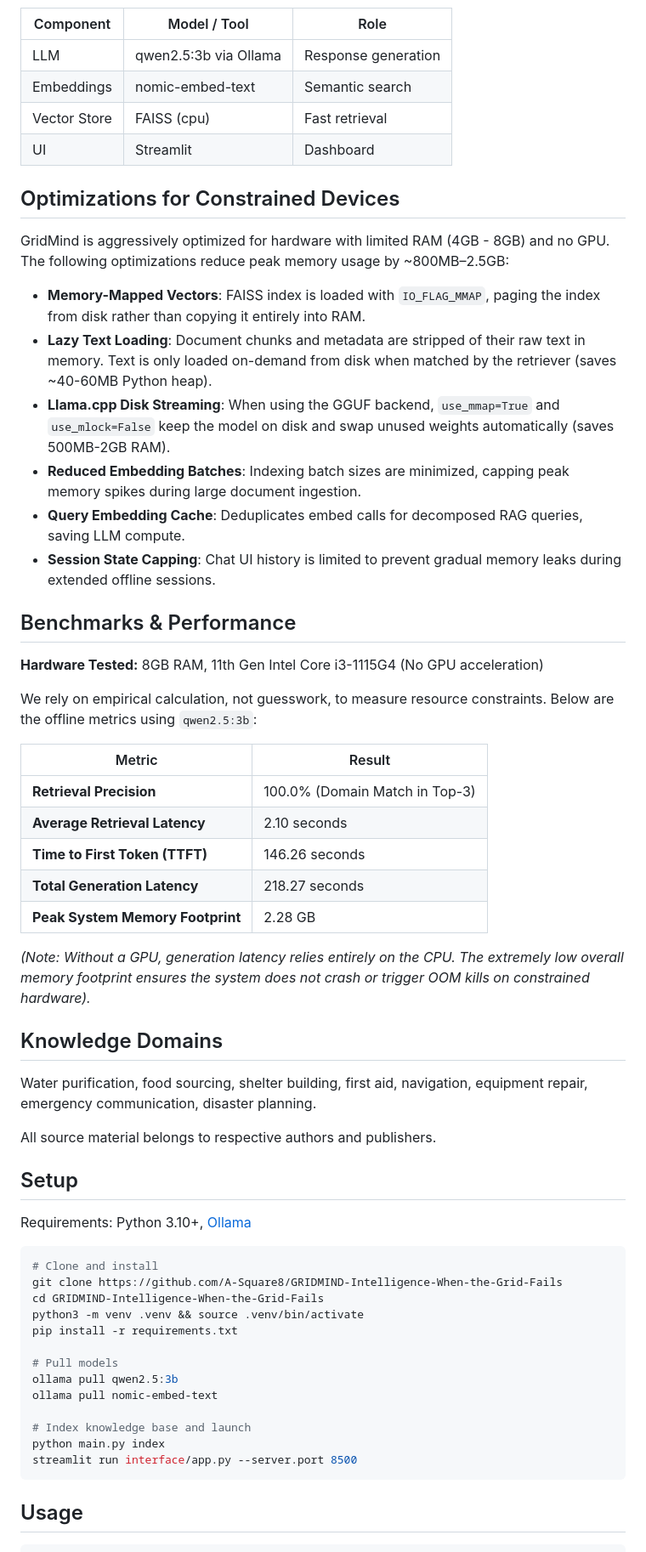
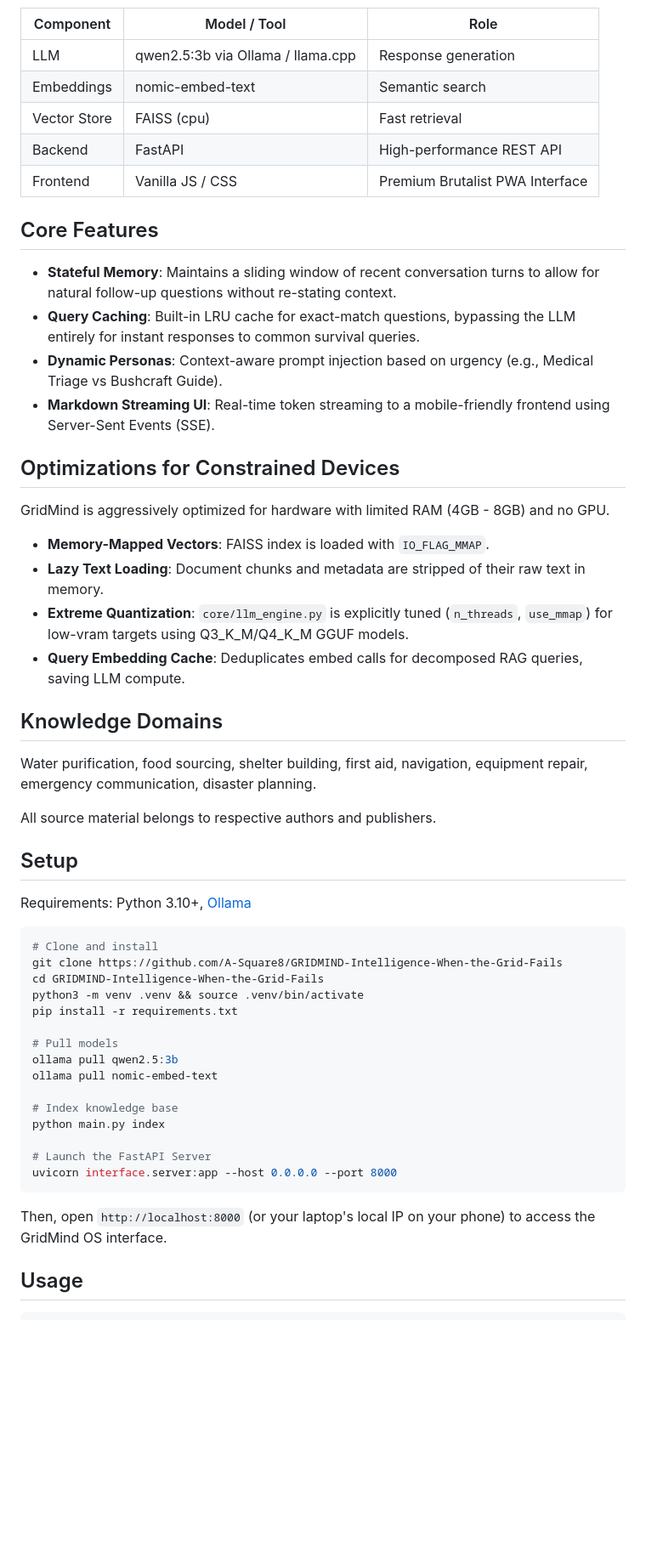
Before and after one commit to A-Square8/GRIDMIND-Intelligence-When-the-Grid-Fails, a Markdown page: README.md, the part around one of its changes. Shown at 85% size. GitHub-like rendering; blank space fills up the shorter version.

Commit message:
docs: updated readme with complete feature overhaul and setup instructions

````diff
--- a/README.md
+++ b/README.md
@@ -49,49 +35,30 @@ works offline, and answers survival-critical questions in minutes.
 | Component | Model / Tool | Role |
 |---|---|---|
-| LLM | qwen2.5:3b via Ollama | Response generation |
+| LLM | qwen2.5:3b via Ollama / llama.cpp | Response generation |
 | Embeddings | nomic-embed-text | Semantic search |
 | Vector Store | FAISS (cpu) | Fast retrieval |
-| UI | Streamlit | Dashboard |
+| Backend | FastAPI | High-performance REST API |
+| Frontend | Vanilla JS / CSS | Premium Brutalist PWA Interface |
 
-
+## Core Features
+- **Stateful Memory**: Maintains a sliding window of recent conversation turns to allow for natural follow-up questions without re-stating context.
+- **Query Caching**: Built-in LRU cache for exact-match questions, bypassing the LLM entirely for instant responses to common survival queries.
+- **Dynamic Personas**: Context-aware prompt injection based on urgency (e.g., Medical Triage vs Bushcraft Guide).
+- **Markdown Streaming UI**: Real-time token streaming to a mobile-friendly frontend using Server-Sent Events (SSE).
 
 ## Optimizations for Constrained Devices
 
-GridMind is aggressively optimized for hardware with limited RAM (4GB - 8GB) and no GPU. The following optimizations reduce peak memory usage by ~800MB–2.5GB:
-
-- **Memory-Mapped Vectors**: FAISS index is loaded with `IO_FLAG_MMAP`, paging the index from disk rather than copying it entirely into RAM.
-- **Lazy Text Loading**: Document chunks and metadata are stripped of their raw text in memory. Text is only loaded on-demand from disk when matched by the retriever (saves ~40-60MB Python heap).
-- **Llama.cpp Disk Streaming**: When using the GGUF backend, `use_mmap=True` and `use_mlock=False` keep the model on disk and swap unused weights automatically (saves 500MB-2GB RAM).
-- **Reduced Embedding Batches**: Indexing batch sizes are minimized, capping peak memory spikes during large document ingestion.
+GridMind is aggressively optimized for hardware with limited RAM (4GB - 8GB) and no GPU.
+- **Memory-Mapped Vectors**: FAISS index is loaded with `IO_FLAG_MMAP`.
+- **Lazy Text Loading**: Document chunks and metadata are stripped of their raw text in memory.
+- **Extreme Quantization**: `core/llm_engine.py` is explicitly tuned (`n_threads`, `use_mmap`) for low-vram targets using Q3_K_M/Q4_K_M GGUF models.
 - **Query Embedding Cache**: Deduplicates embed calls for decomposed RAG queries, saving LLM compute.
-- **Session State Capping**: Chat UI history is limited to prevent gradual memory leaks during extended offline sessions.
-
-## Benchmarks & Performance
-
-**Hardware Tested:** 8GB RAM, 11th Gen Intel Core i3-1115G4 (No GPU acceleration)
-
-We rely on empirical calculation, not guesswork, to measure resource constraints. Below are the offline metrics using `qwen2.5:3b`:
-
-| Metric | Result |
-|---|---|
-| **Retrieval Precision** | 100.0% (Domain Match in Top-3) |
-| **Average Retrieval Latency** | 2.10 seconds |
-| **Time to First Token (TTFT)**| 146.26 seconds |
-| **Total Generation Latency** | 218.27 seconds |
-| **Peak System Memory Footprint**| 2.28 GB |
-
-*(Note: Without a GPU, generation latency relies entirely on the CPU. The extremely low overall memory footprint ensures the system does not crash or trigger OOM kills on constrained hardware).*
-
-
 
 ## Knowledge Domains
 
-Water purification, food sourcing, shelter building, first aid,
-navigation, equipment repair, emergency communication, disaster planning.
+Water purification, food sourcing, shelter building, first aid, navigation, equipment repair, emergency communication, disaster planning.
 
 All source material belongs to respective authors and publishers.
-
-
 
 ## Setup
 
@@ -108,12 +75,13 @@ pip install -r requirements.txt
 ollama pull qwen2.5:3b
 ollama pull nomic-embed-text
 
-# Index knowledge base and launch
+# Index knowledge base
 python main.py index
-streamlit run interface/app.py --server.port 8500
+
+# Launch the FastAPI Server
+uvicorn interface.server:app --host 0.0.0.0 --port 8000
 ```
-
-
+Then, open `http://localhost:8000` (or your laptop's local IP on your phone) to access the GridMind OS interface.
 
 ## Usage
 
````
Also changed, not shown: other parts of README.md (+8 -32 lines).
